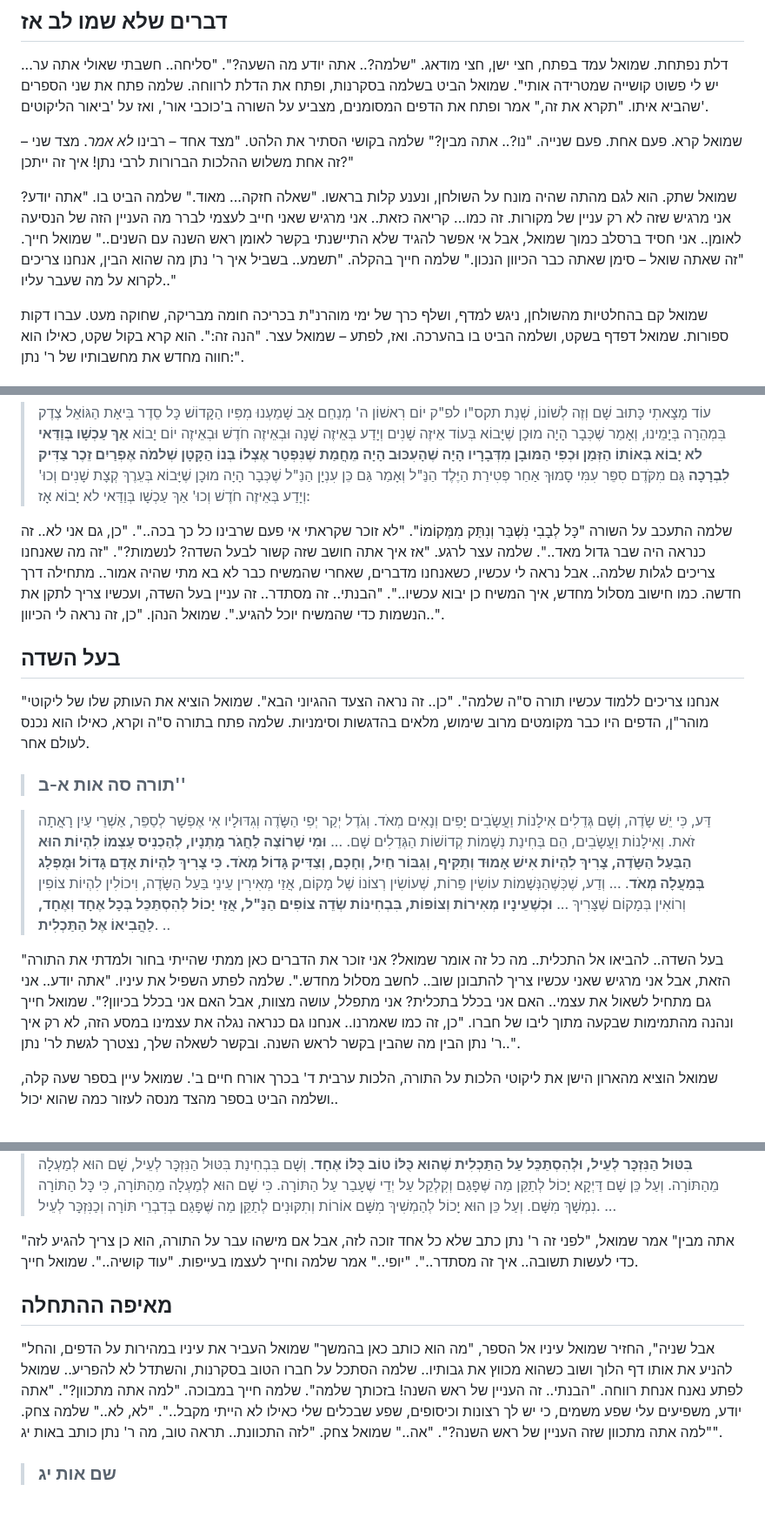
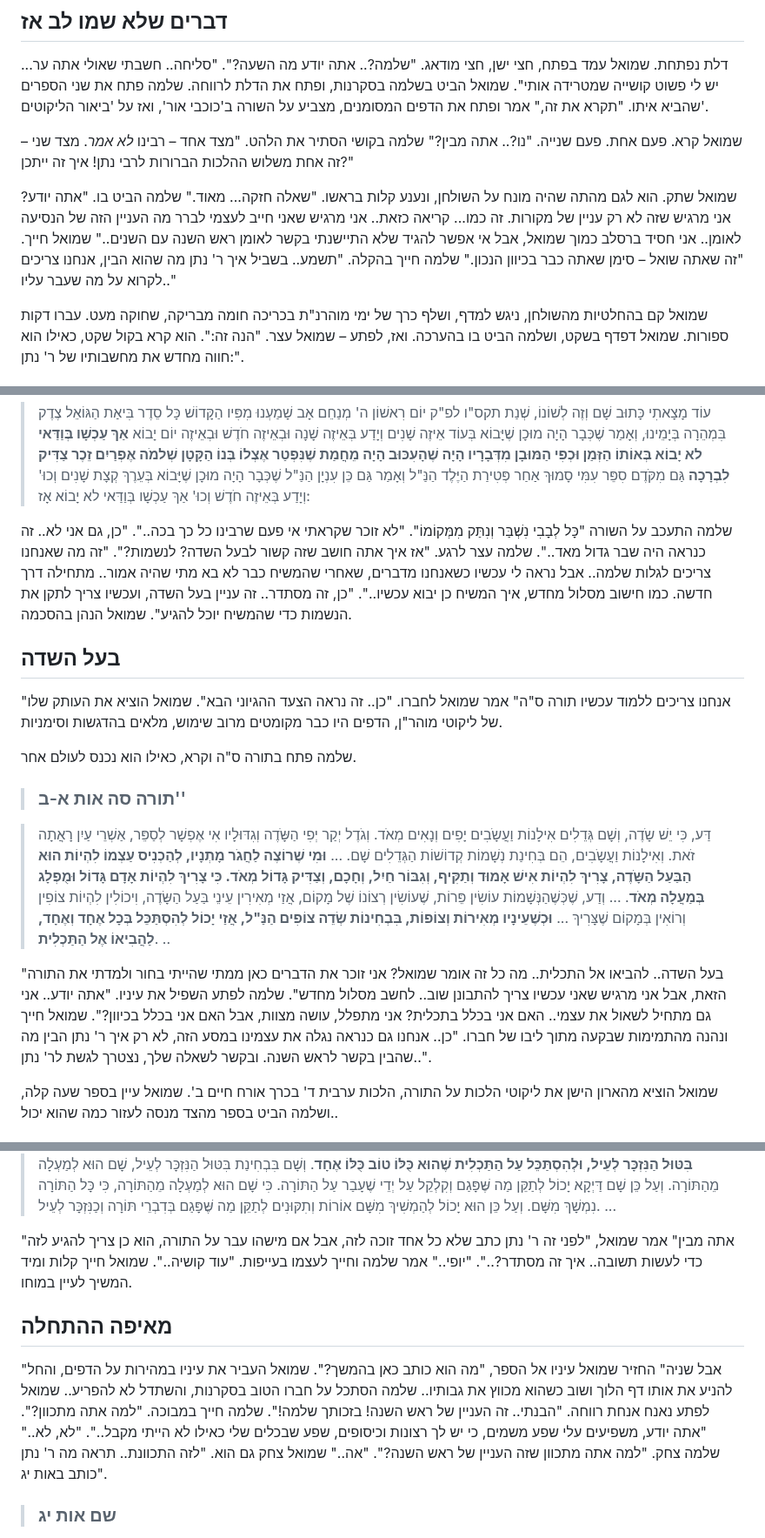
Before and after one commit to david-hoze/torah-writing, a Markdown page: uman-rosh-hashana/taaluma/taaluma-1.md, 3 parts joined by grey strips. Shown at 87% size. Drawn GitHub-style; blank space fills up the shorter version.

```diff
--- a/uman-rosh-hashana/taaluma/taaluma-1.md
+++ b/uman-rosh-hashana/taaluma/taaluma-1.md
@@ -26,7 +26,7 @@
 
 שמואל קרא. פעם אחת. פעם שנייה. "נו?.. אתה מבין?" שלמה בקושי הסתיר את הלהט. "מצד אחד – רבינו _לא אמר_. מצד שני – זה אחת משלוש ההלכות הברורות לרבי נתן! איך זה ייתכן?"
 
-שמואל שתק. הוא לגם מהתה שהיה מונח על השולחן, ונענע קלות בראשו. "שאלה חזקה... מאוד." שלמה הביט בו. "אתה יודע? אני מרגיש שזה לא רק עניין של מקורות. זה כמו... קריאה כזאת.. אני מרגיש שאני חייב לעצמי לברר מה העניין הזה של הנסיעה לאומן.. אני חסיד ברסלב כמוך שמואל, אבל אי אפשר להגיד שלא התיישנתי בקשר לאומן ראש השנה עם השנים.." שמואל חייך. "זה שאתה שואל – סימן שאתה כבר הכיוון הנכון." שלמה חייך בהקלה. "תשמע.. בשביל איך ר' נתן מה שהוא הבין, אנחנו צריכים לקרוא על מה שעבר עליו.."
+שמואל שתק. הוא לגם מהתה שהיה מונח על השולחן, ונענע קלות בראשו. "שאלה חזקה... מאוד." שלמה הביט בו. "אתה יודע? אני מרגיש שזה לא רק עניין של מקורות. זה כמו... קריאה כזאת.. אני מרגיש שאני חייב לעצמי לברר מה העניין הזה של הנסיעה לאומן.. אני חסיד ברסלב כמוך שמואל, אבל אי אפשר להגיד שלא התיישנתי בקשר לאומן ראש השנה עם השנים.." שמואל חייך. "זה שאתה שואל – סימן שאתה כבר בכיוון הנכון." שלמה חייך בהקלה. "תשמע.. בשביל איך ר' נתן מה שהוא הבין, אנחנו צריכים לקרוא על מה שעבר עליו.."
 
 שמואל קם בהחלטיות מהשולחן, ניגש למדף, ושלף כרך של ימי מוהרנ"ת בכריכה חומה מבריקה, שחוקה מעט. עברו דקות ספורות. שמואל דפדף בשקט, ושלמה הביט בו בהערכה. ואז, לפתע – שמואל עצר. "הנה זה:". הוא קרא בקול שקט, כאילו הוא חווה מחדש את מחשבותיו של ר' נתן:".
 
@@ -60,18 +60,19 @@
 
 >עוֹד מָצָאתִי כָּתוּב שָׁם וְזֶה לְשׁוֹנוֹ, שְׁנַת תקס"ו לפ"ק יוֹם רִאשׁוֹן ה' מְנַחֵם אָב שָׁמַעְנוּ מִפִּיו הַקָּדוֹשׁ כָּל סֵדֶר בִּיאַת הַגּוֹאֵל צֶדֶק בִּמְהֵרָה בְּיָמֵינוּ, וְאָמַר שֶׁכְּבָר הָיָה מוּכָן שֶׁיָּבוֹא בְּעוֹד אֵיזֶה שָׁנִים וְיָדַע בְּאֵיזֶה שָׁנָה וּבְאֵיזֶה חֹדֶשׁ וּבְאֵיזֶה יוֹם יָבוֹא **אַךְ עַכְשָׁו בְּוַדַּאי לא יָבוֹא בְּאוֹתוֹ הַזְּמַן וּכְפִי הַמּוּבָן מִדְּבָרָיו הָיָה שֶׁהָעִכּוּב הָיָה מֵחֲמַת שֶׁנִּפְטַר אֶצְלוֹ בְּנוֹ הַקָּטָן שְׁלמֹה אֶפְרַיִם זֵכֶר צַדִּיק לִבְרָכָה** גַּם מִקֹּדֶם סִפֵּר עִמִּי סָמוּךְ אַחַר פְּטִירַת הַיֶּלֶד הַנַּ"ל וְאָמַר גַּם כֵּן עִנְיָן הַנַּ"ל שֶׁכְּבָר הָיָה מוּכָן שֶׁיָּבוֹא בְּעֵרֶךְ קְצָת שָׁנִים וְכוּ' וְיָדַע בְּאֵיזֶה חֹדֶשׁ וְכוּ' אַךְ עַכְשָׁו בְּוַדַּאי לא יָבוֹא אָז:
 
-שלמה התעכב על השורה "כָּל לְבָבִי נִשְׁבַּר וְנִתַּק מִמְּקוֹמוֹ". "לא זוכר שקראתי אי פעם שרבינו כל כך בכה..". "כן, גם אני לא.. זה כנראה היה שבר גדול מאד..". שלמה עצר לרגע. "אז איך אתה חושב שזה קשור לבעל השדה? לנשמות?". "זה מה שאנחנו צריכים לגלות שלמה.. אבל נראה לי עכשיו, כשאנחנו מדברים, שאחרי שהמשיח כבר לא בא מתי שהיה אמור.. מתחילה דרך חדשה. כמו חישוב מסלול מחדש, איך המשיח כן יבוא עכשיו..". "הבנתי.. זה מסתדר.. זה עניין בעל השדה, ועכשיו צריך לתקן את הנשמות כדי שהמשיח יוכל להגיע.". שמואל הנהן. "כן, זה נראה לי הכיוון..".
+שלמה התעכב על השורה "כָּל לְבָבִי נִשְׁבַּר וְנִתַּק מִמְּקוֹמוֹ". "לא זוכר שקראתי אי פעם שרבינו כל כך בכה..". "כן, גם אני לא.. זה כנראה היה שבר גדול מאד..". שלמה עצר לרגע. "אז איך אתה חושב שזה קשור לבעל השדה? לנשמות?". "זה מה שאנחנו צריכים לגלות שלמה.. אבל נראה לי עכשיו כשאנחנו מדברים, שאחרי שהמשיח כבר לא בא מתי שהיה אמור.. מתחילה דרך חדשה. כמו חישוב מסלול מחדש, איך המשיח כן יבוא עכשיו..". "כן, זה מסתדר.. זה עניין בעל השדה, ועכשיו צריך לתקן את הנשמות כדי שהמשיח יוכל להגיע". שמואל הנהן בהסכמה.
 
 ## בעל השדה
 
-"אנחנו צריכים ללמוד עכשיו תורה ס"ה שלמה". "כן.. זה נראה הצעד ההגיוני הבא". שמואל הוציא את העותק שלו של ליקוטי מוהר"ן, הדפים היו כבר מקומטים מרוב שימוש, מלאים בהדגשות וסימניות.
+"אנחנו צריכים ללמוד עכשיו תורה ס"ה" אמר שמואל לחברו. "כן.. זה נראה הצעד ההגיוני הבא". שמואל הוציא את העותק שלו של ליקוטי מוהר"ן, הדפים היו כבר מקומטים מרוב שימוש, מלאים בהדגשות וסימניות.
+
 שלמה פתח בתורה ס"ה וקרא, כאילו הוא נכנס לעולם אחר.
 
 >### תורה סה אות א-ב''
 
 >דַּע, כִּי יֵשׁ שָֹדֶה, וְשָׁם גְּדֵלִים אִילָנוֹת וַעֲשָֹבִים יָפִים וְנָאִים מְאֹד. וְגֹדֶל יְקַר יְפִי הַשָֹּדֶה וְגִדּוּלָיו אִי אֶפְשָׁר לְסַפֵּר, אַשְׁרֵי עַיִן רָאֲתָה זֹאת. וְאִילָנוֹת וַעֲשָֹבִים, הֵם בְּחִינַת נְשָׁמוֹת קְדוֹשׁוֹת הַגְּדֵלִים שָׁם. ... **וּמִי שֶׁרוֹצֶה לַחֲגֹר מָתְנָיו, לְהַכְנִיס עַצְמוֹ לִהְיוֹת הוּא הַבַּעַל הַשָֹּדֶה, צָרִיךְ לִהְיוֹת אִישׁ אָמוּד וְתַקִּיף, וְגִבּוֹר חַיִל, וְחָכָם, וְצַדִּיק גָּדוֹל מְאֹד. כִּי צָרִיךְ לִהְיוֹת אָדָם גָּדוֹל וּמֻפְלָג בְּמַעֲלָה מְאֹד**. ... וְדַע, שֶׁכְּשֶׁהַנְּשָׁמוֹת עוֹשִׂין פֵּרוֹת, שֶׁעוֹשִׂין רְצוֹנוֹ שֶׁל מָקוֹם, אֲזַי מְאִירִין עֵינֵי בַּעַל הַשָּׂדֶה, וִיכוֹלִין לִהְיוֹת צוֹפִין וְרוֹאִין בְּמָקוֹם שֶׁצָּרִיךְ ... **וּכְשֶׁעֵינָיו מְאִירוֹת וְצוֹפוֹת, בִּבְחִינוֹת שְׂדֵה צוֹפִים הַנַּ"ל, אֲזַי יָכוֹל לְהִסְתַּכֵּל בְּכָל אֶחָד וְאֶחָד, לַהֲבִיאוֹ אֶל הַתַּכְלִית**. ..
 
-"בעל השדה.. להביאו אל התכלית.. מה כל זה אומר שמואל? אני זוכר את הדברים כאן ממתי שהייתי בחור ולמדתי את התורה הזאת, אבל אני מרגיש שאני עכשיו צריך להתבונן שוב.. לחשב מסלול מחדש.". שלמה לפתע השפיל את עיניו. "אתה יודע.. אני גם מתחיל לשאול את עצמי.. האם אני בכלל בתכלית? אני מתפלל, עושה מצוות, אבל האם אני בכלל בכיוון?". שמואל חייך ונהנה מהתמימות שבקעה מתוך ליבו של חברו. "כן, זה כמו שאמרנו.. אנחנו גם כנראה נגלה את עצמינו במסע הזה, לא רק איך ר' נתן הבין מה שהבין בקשר לראש השנה. ובקשר לשאלה שלך, נצטרך לגשת לר' נתן..".
+"בעל השדה.. להביאו אל התכלית.. מה כל זה אומר שמואל? אני זוכר את הדברים כאן ממתי שהייתי בחור ולמדתי את התורה הזאת, אבל אני מרגיש שאני עכשיו צריך להתבונן שוב.. לחשב מסלול מחדש". שלמה לפתע השפיל את עיניו. "אתה יודע.. אני גם מתחיל לשאול את עצמי.. האם אני בכלל בתכלית? אני מתפלל, עושה מצוות, אבל האם אני בכלל בכיוון?". שמואל חייך ונהנה מהתמימות שבקעה מתוך ליבו של חברו. "כן.. אנחנו גם כנראה נגלה את עצמינו במסע הזה, לא רק איך ר' נתן הבין מה שהבין בקשר לראש השנה. ובקשר לשאלה שלך, נצטרך לגשת לר' נתן..".
 
 שמואל הוציא מהארון הישן את ליקוטי הלכות על התורה, הלכות ערבית ד' בכרך אורח חיים ב'. שמואל עיין בספר שעה קלה, ושלמה הביט בספר מהצד מנסה לעזור כמה שהוא יכול..
 
@@ -89,11 +90,11 @@
 
 >**אֲבָל כְּשֶׁאָדָם חַס וְשָׁלוֹם עוֹבֵר עַל אֵיזֶה דָּבָר מִדִּבְרֵי תּוֹרָה, וַאֲזַי מְקַלְקֵל הַצִּנוֹר וְהַכְּלִי שֶׁמְּקַבְּלִין עַל יָדוֹ אוֹר הִתְגַּלּוּת אֱלֹקוּתוֹ מֵהָרְשִׁימוּ הַנִּזְכָּר לְעֵיל. וְאִם כֵּן אֵיךְ אֶפְשָׁר לְתַקֵּן זֹאת? וְצָרִיךְ לְהִתְתַּקֵּן עַל יְדֵי הַתְּשׁוּבָה, וּתְשׁוּבָה הִיא לְמַעְלָה מֵהַתּוֹרָה, הַיְנוּ שֶׁמֵּחֲמַת שֶׁעָבַר עַל הַתּוֹרָה הוּא צָרִיךְ לַעֲשוֹת תְּשׁוּבָה**. וְהַתְּשׁוּבָה הִיא שֶׁיִּסְתֹּם עֵינָיו מֵחֵיזוּ דְּהַאי עָלְמָא לְגַמְרֵי. וְזֶה בְּחִינַת הַתַּעֲנִיתִים וְהַסִּגּוּפִים שֶׁפּוֹסְקִין עַל הַבַּעֲלֵי תְּשׁוּבָה. **כִּי מֵחֲמַת שֶׁעָבַר עַל דִּבְרֵי תּוֹרָה הוּא צָרִיךְ לַעֲלוֹת לִבְחִינַת בִּטּוּל גָּמוּר לְקַבֵּל עַל עַצְמוֹ תַּעֲנִיתִים וְסִגּוּפִים וְלִסְתֹּם עֵינָיו מֵחֵיזוּ דְּהַאי עָלְמָא לְגַמְרֵי, עַד שֶׁיִּזְכֶּה לָבוֹא לִבְחִינַת בִּטּוּל הַנִּזְכָּר לְעֵיל, וּלְהִסְתַּכֵּל עַל הַתַּכְלִית שֶׁהוּא כֻּלּוֹ טוֹב כֻּלּוֹ אֶחָד**. וְשָׁם בִּבְחִינַת בִּטּוּל הַנִּזְכָּר לְעֵיל, שָׁם הוּא לְמַעְלָה מֵהַתּוֹרָה. וְעַל כֵּן שָׁם דַּיְקָא יָכוֹל לְתַקֵּן מַה שֶּׁפָּגַם וְקִלְקֵל עַל יְדֵי שֶׁעָבַר עַל הַתּוֹרָה. כִּי שָׁם הוּא לְמַעְלָה מֵהַתּוֹרָה, כִּי כָּל הַתּוֹרָה נִמְשָׁךְ מִשָּׁם. וְעַל כֵּן הוּא יָכוֹל לְהַמְשִׁיךְ מִשָּׁם אוֹרוֹת וְתִקּוּנִים לְתַקֵּן מַה שֶּׁפָּגַם בְּדִבְרֵי תּוֹרָה וְכַנִּזְכָּר לְעֵיל. ...
 
-"אתה מבין" אמר שמואל, "לפני זה ר' נתן כתב שלא כל אחד זוכה לזה, אבל אם מישהו עבר על התורה, הוא כן צריך להגיע לזה כדי לעשות תשובה.. איך זה מסתדר..". "יופי.." אמר שלמה וחייך לעצמו בעייפות. "עוד קושיה..". שמואל חייך.
+"אתה מבין" אמר שמואל, "לפני זה ר' נתן כתב שלא כל אחד זוכה לזה, אבל אם מישהו עבר על התורה, הוא כן צריך להגיע לזה כדי לעשות תשובה.. איך זה מסתדר?..". "יופי.." אמר שלמה וחייך לעצמו בעייפות. "עוד קושיה..". שמואל חייך קלות ומיד המשיך לעיין במוחו.
 
 ## מאיפה ההתחלה
 
-"אבל שניה", החזיר שמואל עיניו אל הספר, "מה הוא כותב כאן בהמשך" שמואל העביר את עיניו במהירות על הדפים, והחל להניע את אותו דף הלוך ושוב כשהוא מכווץ את גבותיו.. שלמה הסתכל על חברו הטוב בסקרנות, והשתדל לא להפריע.. שמואל לפתע נאנח אנחת רווחה. "הבנתי.. זה העניין של ראש השנה! בזכותך שלמה". שלמה חייך במבוכה. "למה אתה מתכוון?". "אתה יודע, משפיעים עלי שפע משמים, כי יש לך רצונות וכיסופים, שפע שבכלים שלי כאילו לא הייתי מקבל..". "לא, לא.." שלמה צחק. "למה אתה מתכוון שזה העניין של ראש השנה?". "אה.." שמואל צחק. "לזה התכוונת.. תראה טוב, מה ר' נתן כותב באות יג".
+"אבל שניה" החזיר שמואל עיניו אל הספר, "מה הוא כותב כאן בהמשך?". שמואל העביר את עיניו במהירות על הדפים, והחל להניע את אותו דף הלוך ושוב כשהוא מכווץ את גבותיו.. שלמה הסתכל על חברו הטוב בסקרנות, והשתדל לא להפריע.. שמואל לפתע נאנח אנחת רווחה. "הבנתי.. זה העניין של ראש השנה! בזכותך שלמה!". שלמה חייך במבוכה. "למה אתה מתכוון?". "אתה יודע, משפיעים עלי שפע משמים, כי יש לך רצונות וכיסופים, שפע שבכלים שלי כאילו לא הייתי מקבל..". "לא, לא.." שלמה צחק. "למה אתה מתכוון שזה העניין של ראש השנה?". "אה.." שמואל צחק גם הוא. "לזה התכוונת.. תראה מה ר' נתן כותב באות יג".
 
 >### שם אות יג
 
```
Also changed, not shown: other parts of uman-rosh-hashana/taaluma/taaluma-1.md (+5 -5 lines).
